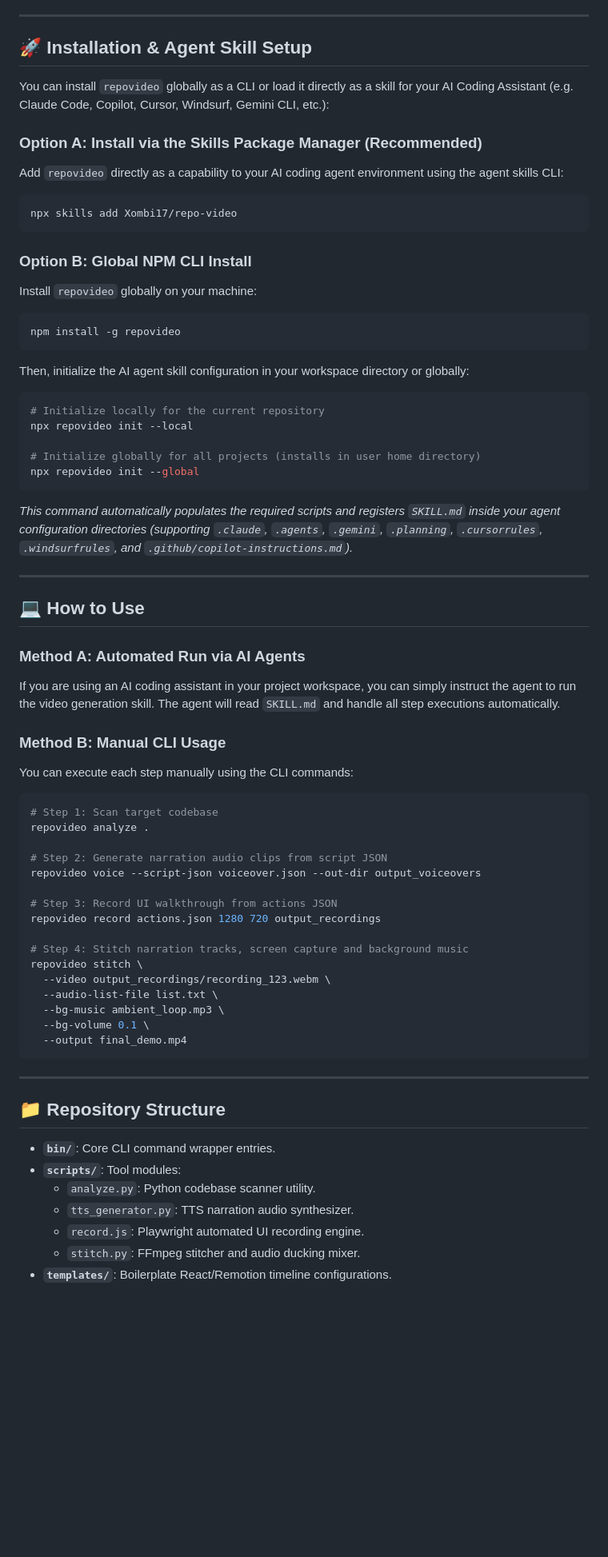
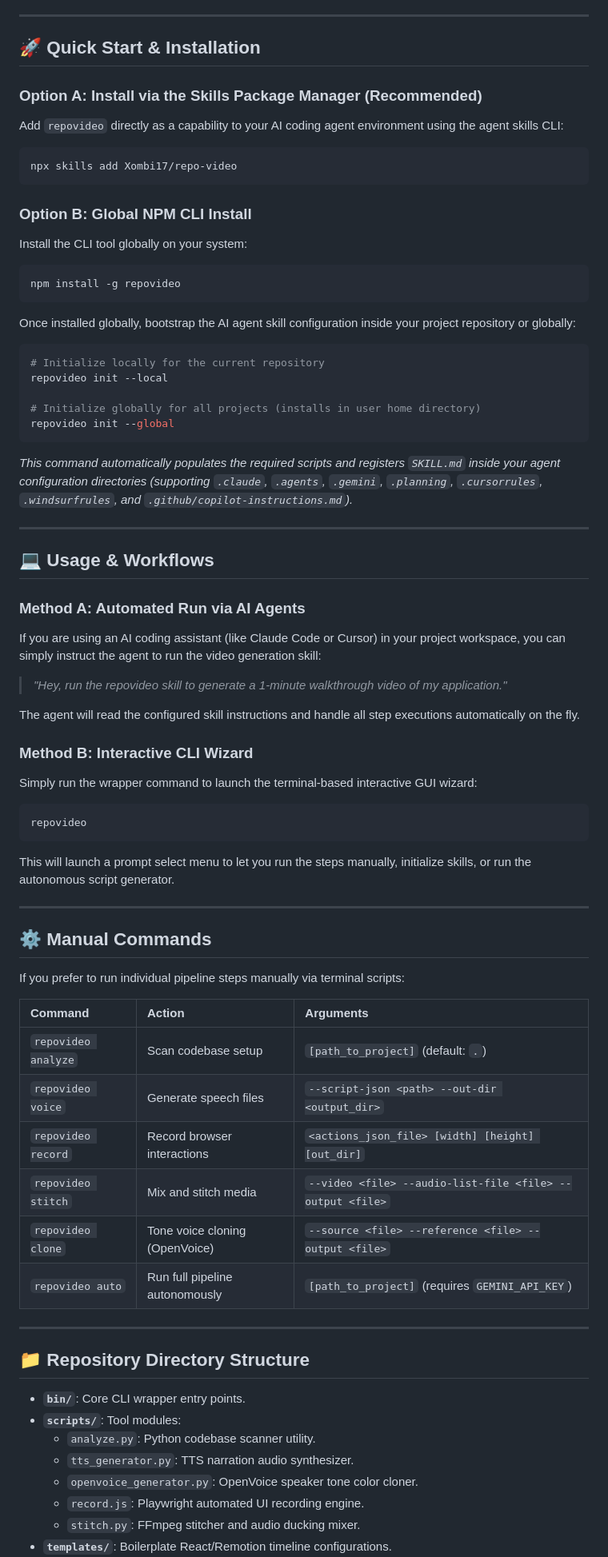
Before and after one commit to Xombi17/repo-video, a Markdown page: README.md, the part around one of its changes. Shown at 80% size. Drawn GitHub-style; blank space fills up the shorter version.

Commit message:
Enhance README.md structure with badges, layout tables, and clear workflows

````diff
--- a/README.md
+++ b/README.md
@@ -25,9 +29,7 @@
 
 ---
 
-## 🚀 Installation & Agent Skill Setup
-
-You can install `repovideo` globally as a CLI or load it directly as a skill for your AI Coding Assistant (e.g. Claude Code, Copilot, Cursor, Windsurf, Gemini CLI, etc.):
+## 🚀 Quick Start & Installation
 
 ### Option A: Install via the Skills Package Manager (Recommended)
 Add `repovideo` directly as a capability to your AI coding agent environment using the agent skills CLI:
@@ -36,57 +38,62 @@ npx skills add Xombi17/repo-video
 ```
 
 ### Option B: Global NPM CLI Install
-Install `repovideo` globally on your machine:
+Install the CLI tool globally on your system:
 ```bash
 npm install -g repovideo
 ```
 
-Then, initialize the AI agent skill configuration in your workspace directory or globally:
+Once installed globally, bootstrap the AI agent skill configuration inside your project repository or globally:
 ```bash
 # Initialize locally for the current repository
-npx repovideo init --local
+repovideo init --local
 
 # Initialize globally for all projects (installs in user home directory)
-npx repovideo init --global
+repovideo init --global
 ```
 *This command automatically populates the required scripts and registers `SKILL.md` inside your agent configuration directories (supporting `.claude`, `.agents`, `.gemini`, `.planning`, `.cursorrules`, `.windsurfrules`, and `.github/copilot-instructions.md`).*
 
 ---
 
-## 💻 How to Use
+## 💻 Usage & Workflows
 
 ### Method A: Automated Run via AI Agents
-If you are using an AI coding assistant in your project workspace, you can simply instruct the agent to run the video generation skill. The agent will read `SKILL.md` and handle all step executions automatically.
+If you are using an AI coding assistant (like Claude Code or Cursor) in your project workspace, you can simply instruct the agent to run the video generation skill:
+> *"Hey, run the repovideo skill to generate a 1-minute walkthrough video of my application."*
 
-### Method B: Manual CLI Usage
-You can execute each step manually using the CLI commands:
+The agent will read the configured skill instructions and handle all step executions automatically on the fly.
 
+### Method B: Interactive CLI Wizard
+Simply run the wrapper command to launch the terminal-based interactive GUI wizard:
 ```bash
-# Step 1: Scan target codebase
-repovideo analyze .
-
-# Step 2: Generate narration audio clips from script JSON
-repovideo voice --script-json voiceover.json --out-dir output_voiceovers
-
-# Step 3: Record UI walkthrough from actions JSON
-repovideo record actions.json 1280 720 output_recordings
-
-# Step 4: Stitch narration tracks, screen capture and background music
-repovideo stitch \
-  --video output_recordings/recording_123.webm \
-  --audio-list-file list.txt \
-  --bg-music ambient_loop.mp3 \
-  --bg-volume 0.1 \
-  --output final_demo.mp4
+repovideo
 ```
+This will launch a prompt select menu to let you run the steps manually, initialize skills, or run the autonomous script generator.
 
 ---
 
-## 📁 Repository Structure
-* **`bin/`**: Core CLI command wrapper entries.
+## ⚙️ Manual Commands
+
+If you prefer to run individual pipeline steps manually via terminal scripts:
+
+| Command | Action | Arguments |
+| :--- | :--- | :--- |
+| `repovideo analyze` | Scan codebase setup | `[path_to_project]` (default: `.`) |
+| `repovideo voice` | Generate speech files | `--script-json <path> --out-dir <output_dir>` |
+| `repovideo record` | Record browser interactions | `<actions_json_file> [width] [height] [out_dir]` |
+| `repovideo stitch` | Mix and stitch media | `--video <file> --audio-list-file <file> --output <file>` |
+| `repovideo clone` | Tone voice cloning (OpenVoice) | `--source <file> --reference <file> --output <file>` |
+| `repovideo auto` | Run full pipeline autonomously | `[path_to_project]` (requires `GEMINI_API_KEY`) |
+
+---
+
+## 📁 Repository Directory Structure
+
+* **`bin/`**: Core CLI wrapper entry points.
 * **`scripts/`**: Tool modules:
   * `analyze.py`: Python codebase scanner utility.
   * `tts_generator.py`: TTS narration audio synthesizer.
+  * `openvoice_generator.py`: OpenVoice speaker tone color cloner.
   * `record.js`: Playwright automated UI recording engine.
   * `stitch.py`: FFmpeg stitcher and audio ducking mixer.
 * **`templates/`**: Boilerplate React/Remotion timeline configurations.
````
Also changed, not shown: other parts of README.md (+4 -0 lines).
